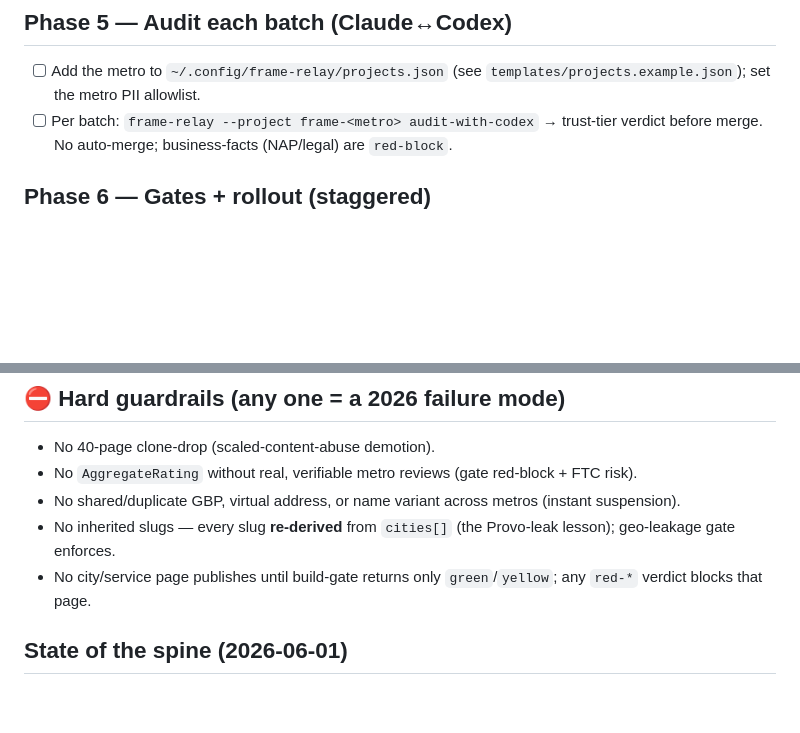
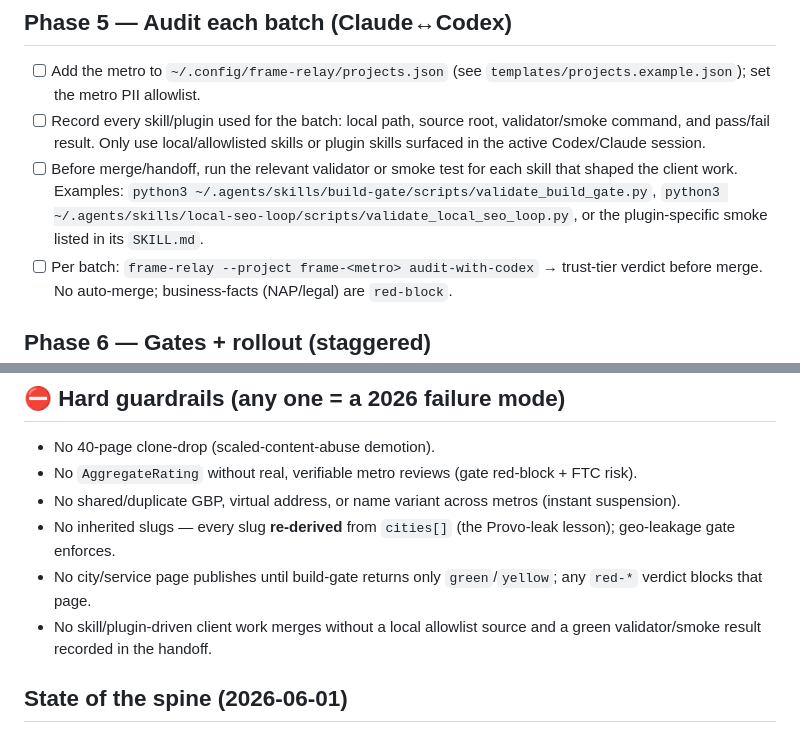
Before and after one commit to Rconman99/local-business-template, a Markdown page: METRO-LAUNCH-RUNBOOK.md, 2 parts joined by grey strips. Rendered like a GitHub page; blank space fills up the shorter version.

Commit message:
Add skill allowlist validation habit

```diff
--- a/METRO-LAUNCH-RUNBOOK.md
+++ b/METRO-LAUNCH-RUNBOOK.md
@@ -37,6 +37,8 @@ The tooling is ready; these business inputs are not, and nothing below can be fi
 
 ## Phase 5 — Audit each batch (Claude↔Codex)
 - [ ] Add the metro to `~/.config/frame-relay/projects.json` (see `templates/projects.example.json`); set the metro PII allowlist.
+- [ ] Record every skill/plugin used for the batch: local path, source root, validator/smoke command, and pass/fail result. Only use local/allowlisted skills or plugin skills surfaced in the active Codex/Claude session.
+- [ ] Before merge/handoff, run the relevant validator or smoke test for each skill that shaped the client work. Examples: `python3 ~/.agents/skills/build-gate/scripts/validate_build_gate.py`, `python3 ~/.agents/skills/local-seo-loop/scripts/validate_local_seo_loop.py`, or the plugin-specific smoke listed in its `SKILL.md`.
 - [ ] Per batch: `frame-relay --project frame-<metro> audit-with-codex` → trust-tier verdict before merge. No auto-merge; business-facts (NAP/legal) are `red-block`.
 
 ## Phase 6 — Gates + rollout (staggered)
@@ -50,6 +52,7 @@ The tooling is ready; these business inputs are not, and nothing below can be fi
 - No shared/duplicate GBP, virtual address, or name variant across metros (instant suspension).
 - No inherited slugs — every slug **re-derived** from `cities[]` (the Provo-leak lesson); geo-leakage gate enforces.
 - No city/service page publishes until build-gate returns only `green`/`yellow`; any `red-*` verdict blocks that page.
+- No skill/plugin-driven client work merges without a local allowlist source and a green validator/smoke result recorded in the handoff.
 
 ## State of the spine (2026-06-01)
 ✅ committed: `metro.config.json`+`nap.json` keystone (TX repo), `scaffold.mjs` (here), `frame-relay` v0.2.0 multi-project.
```
Also changed, not shown: HANDOFF.md (+1 -0 lines).
